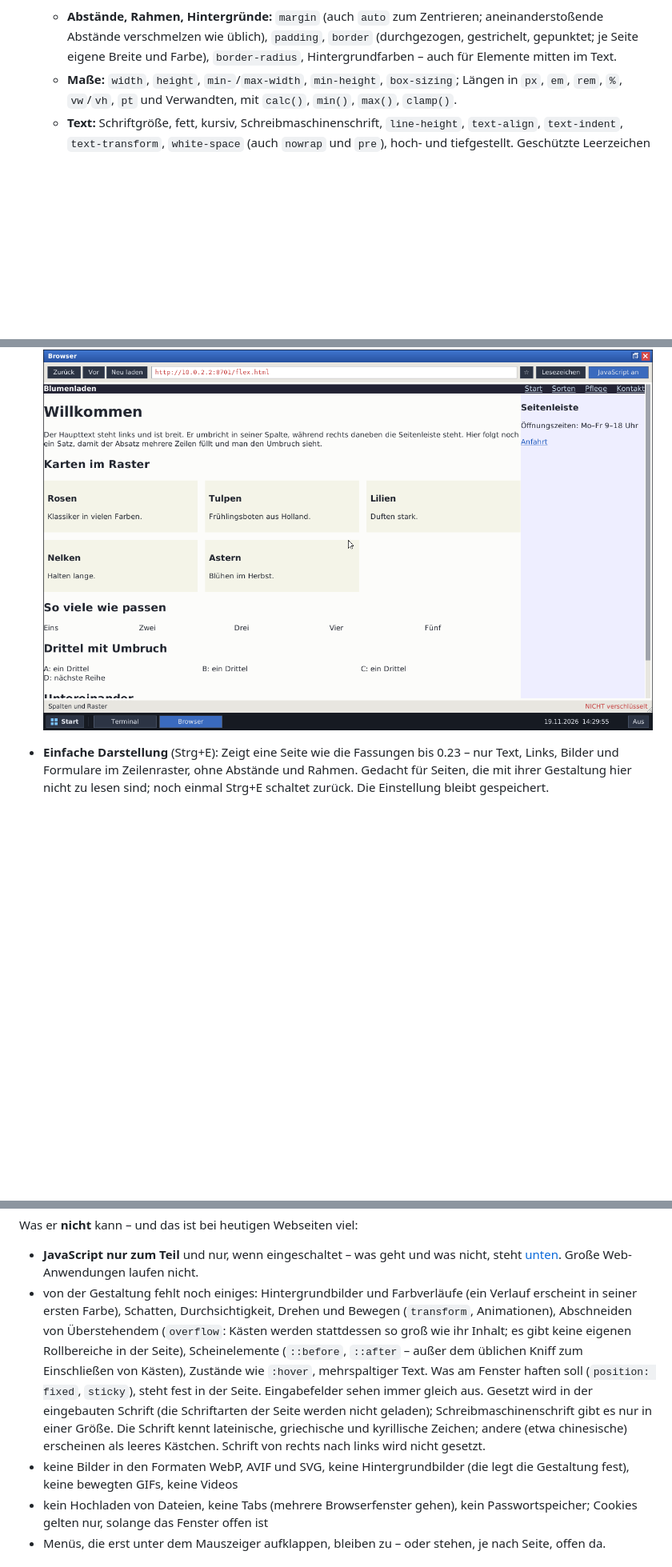
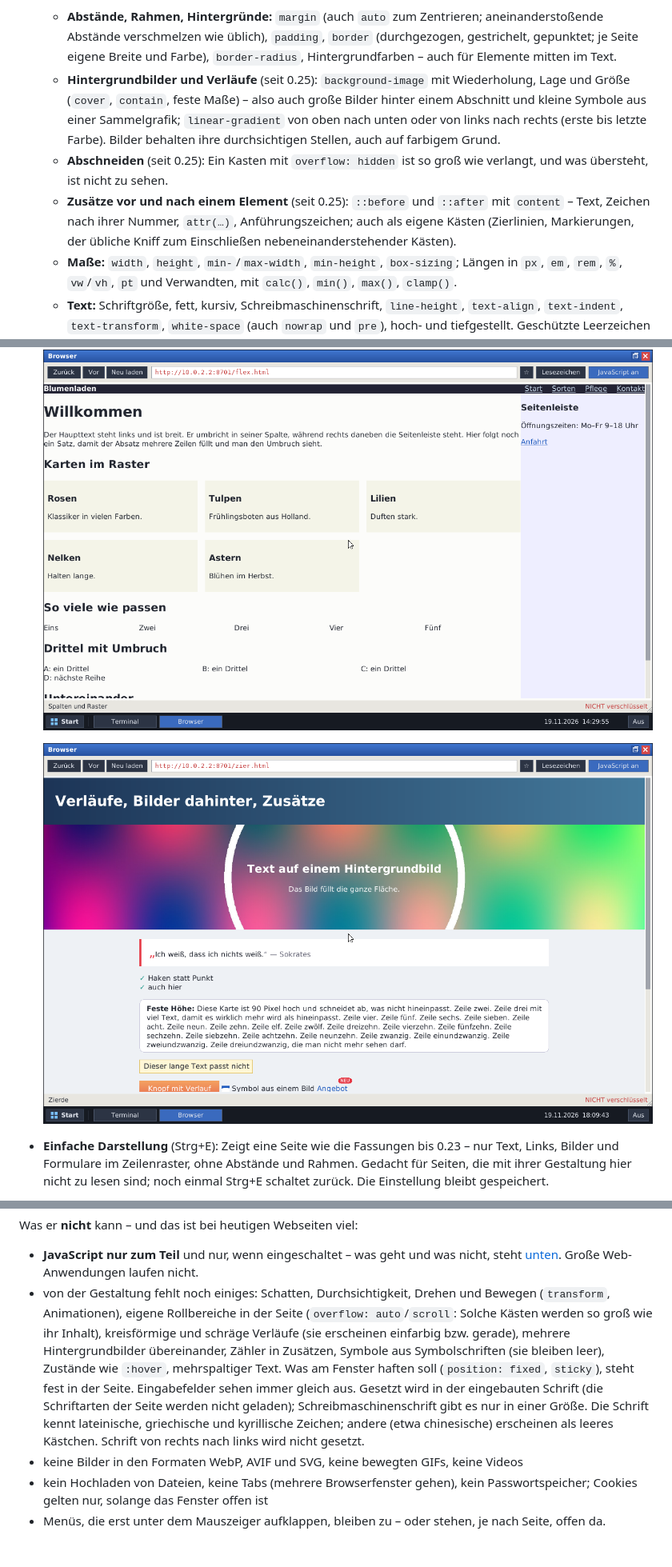
Before and after one commit to widder92/hello-world, a Markdown page: os/README.md, 3 parts joined by grey strips. Shown at 80% size. Drawn GitHub-style; pictures changed too: os/docs/screenshot-zierde.png (added); blank space fills up the shorter version.

```diff
--- a/os/README.md
+++ b/os/README.md
@@ -394,6 +394,18 @@ Was er kann:
     `padding`, `border` (durchgezogen, gestrichelt, gepunktet; je Seite
     eigene Breite und Farbe), `border-radius`, Hintergrundfarben – auch für
     Elemente mitten im Text.
+  - **Hintergrundbilder und Verläufe** (seit 0.25): `background-image` mit
+    Wiederholung, Lage und Größe (`cover`, `contain`, feste Maße) – also
+    auch große Bilder hinter einem Abschnitt und kleine Symbole aus einer
+    Sammelgrafik; `linear-gradient` von oben nach unten oder von links nach
+    rechts (erste bis letzte Farbe). Bilder behalten ihre durchsichtigen
+    Stellen, auch auf farbigem Grund.
+  - **Abschneiden** (seit 0.25): Ein Kasten mit `overflow: hidden` ist so
+    groß wie verlangt, und was übersteht, ist nicht zu sehen.
+  - **Zusätze vor und nach einem Element** (seit 0.25): `::before` und
+    `::after` mit `content` – Text, Zeichen nach ihrer Nummer, `attr(…)`,
+    Anführungszeichen; auch als eigene Kästen (Zierlinien, Markierungen,
+    der übliche Kniff zum Einschließen nebeneinanderstehender Kästen).
   - **Maße:** `width`, `height`, `min-`/`max-width`, `min-height`,
     `box-sizing`; Längen in `px`, `em`, `rem`, `%`, `vw`/`vh`, `pt` und
     Verwandten, mit `calc()`, `min()`, `max()`, `clamp()`.
@@ -431,6 +444,8 @@ Was er kann:
   ![Eine Tabelle mit Kopfzeile, rechtsbündigen Zahlen und Summenzeile](docs/screenshot-tabelle.png)
 
   ![Spalten: Kopfzeile mit Menü, Inhalt neben der Seitenleiste, Kartenraster](docs/screenshot-spalten.png)
+
+  ![Verlauf in der Kopfleiste, ein Foto als Hintergrund, Anführungszeichen und Haken als Zusätze, eine Markierung am Link](docs/screenshot-zierde.png)
 - **Einfache Darstellung** (Strg+E): Zeigt eine Seite wie die Fassungen bis
   0.23 – nur Text, Links, Bilder und Formulare im Zeilenraster, ohne
   Abstände und Rahmen. Gedacht für Seiten, die mit ihrer Gestaltung hier
@@ -455,13 +470,13 @@ Was er **nicht** kann – und das ist bei heutigen Webseiten viel:
 
 - **JavaScript nur zum Teil** und nur, wenn eingeschaltet – was geht und was
   nicht, steht [unten](#javascript). Große Web-Anwendungen laufen nicht.
-- von der Gestaltung fehlt noch einiges: Hintergrundbilder und
-  Farbverläufe (ein Verlauf erscheint in seiner ersten Farbe), Schatten,
-  Durchsichtigkeit, Drehen und Bewegen (`transform`, Animationen),
-  Abschneiden von Überstehendem (`overflow`: Kästen werden stattdessen so
-  groß wie ihr Inhalt; es gibt keine eigenen Rollbereiche in der Seite),
-  Scheinelemente (`::before`, `::after` – außer dem üblichen Kniff zum
-  Einschließen von Kästen), Zustände wie `:hover`, mehrspaltiger Text.
+- von der Gestaltung fehlt noch einiges: Schatten, Durchsichtigkeit,
+  Drehen und Bewegen (`transform`, Animationen), eigene Rollbereiche in der
+  Seite (`overflow: auto`/`scroll`: Solche Kästen werden so groß wie ihr
+  Inhalt), kreisförmige und schräge Verläufe (sie erscheinen einfarbig bzw.
+  gerade), mehrere Hintergrundbilder übereinander, Zähler in Zusätzen,
+  Symbole aus Symbolschriften (sie bleiben leer), Zustände wie `:hover`,
+  mehrspaltiger Text.
   Was am Fenster haften soll (`position: fixed`, `sticky`), steht fest in
   der Seite. Eingabefelder sehen immer gleich aus. Gesetzt wird in der
   eingebauten Schrift (die Schriftarten der Seite werden nicht geladen);
@@ -469,8 +484,8 @@ Was er **nicht** kann – und das ist bei heutigen Webseiten viel:
   lateinische, griechische und kyrillische Zeichen; andere (etwa
   chinesische) erscheinen als leeres Kästchen. Schrift von rechts nach links
   wird nicht gesetzt.
-- keine Bilder in den Formaten WebP, AVIF und SVG, keine Hintergrundbilder
-  (die legt die Gestaltung fest), keine bewegten GIFs, keine Videos
+- keine Bilder in den Formaten WebP, AVIF und SVG, keine bewegten GIFs,
+  keine Videos
 - kein Hochladen von Dateien, keine Tabs (mehrere Browserfenster gehen), kein
   Passwortspeicher; Cookies gelten nur, solange das Fenster offen ist
 - Menüs, die erst unter dem Mauszeiger aufklappen, bleiben zu – oder stehen,
```
Also changed, not shown: other parts of os/README.md (+9 -4 lines), 16 other files.
